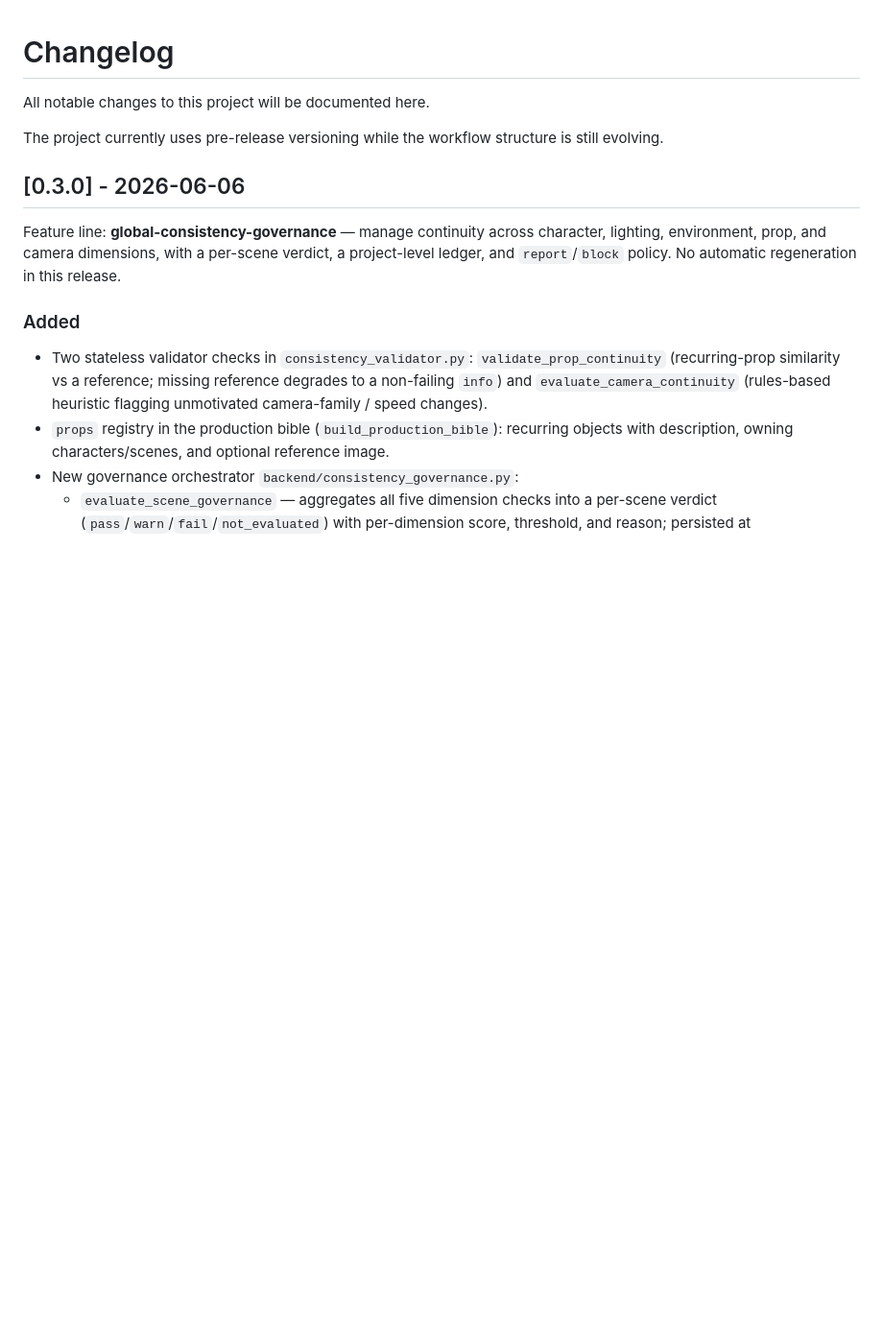
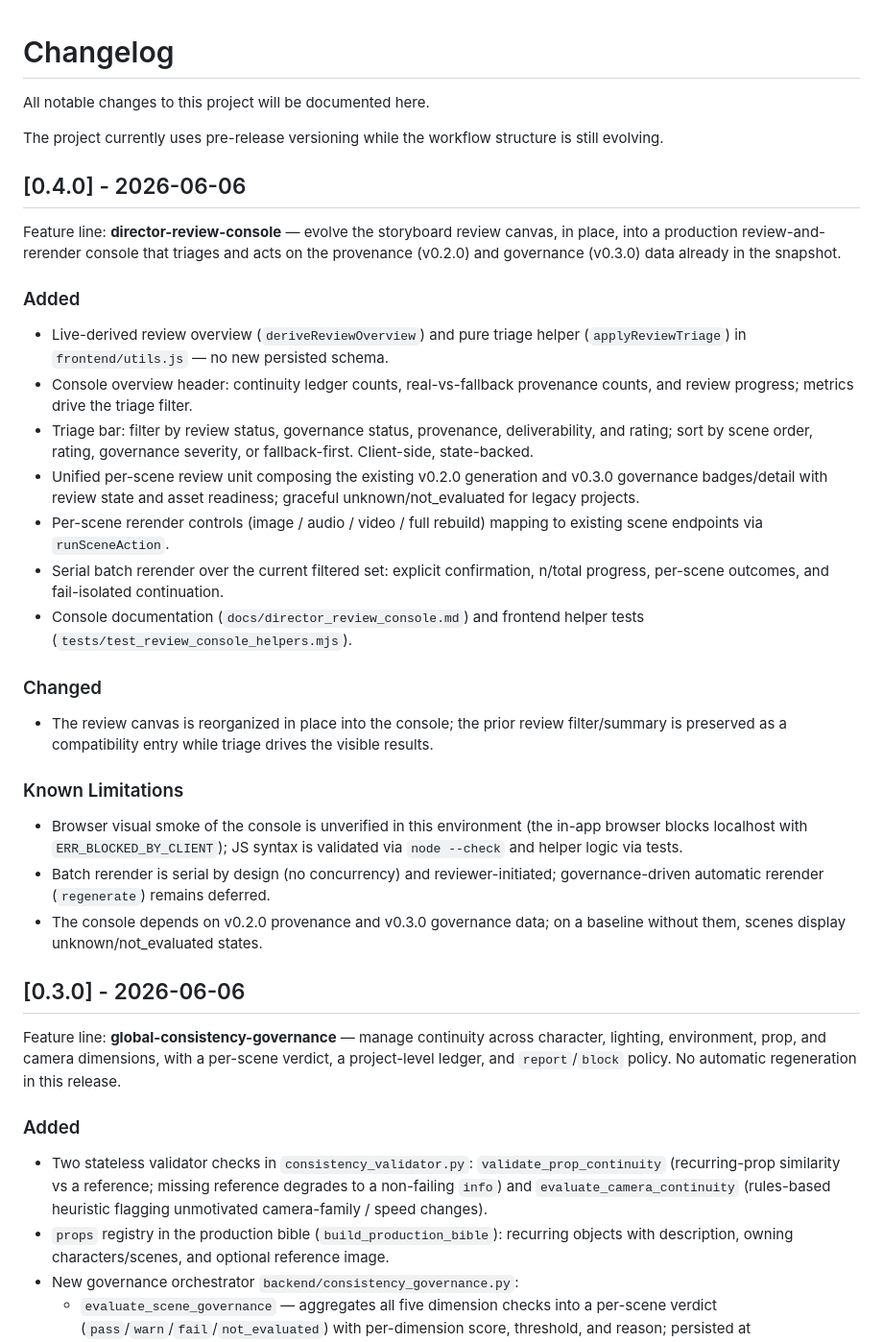
Before and after one commit to tccnnd/Comic-drama, a Markdown page: CHANGELOG.md, the part around the change. Shown at 96% size. GitHub-like rendering; blank space fills up the shorter version.

```diff
--- a/CHANGELOG.md
+++ b/CHANGELOG.md
@@ -4,6 +4,47 @@ All notable changes to this project will be documented here.
 
 The project currently uses pre-release versioning while the workflow structure
 is still evolving.
+
+## [0.4.0] - 2026-06-06
+
+Feature line: **director-review-console** — evolve the storyboard review canvas,
+in place, into a production review-and-rerender console that triages and acts on
+the provenance (v0.2.0) and governance (v0.3.0) data already in the snapshot.
+
+### Added
+
+- Live-derived review overview (`deriveReviewOverview`) and pure triage helper
+  (`applyReviewTriage`) in `frontend/utils.js` — no new persisted schema.
+- Console overview header: continuity ledger counts, real-vs-fallback
+  provenance counts, and review progress; metrics drive the triage filter.
+- Triage bar: filter by review status, governance status, provenance,
+  deliverability, and rating; sort by scene order, rating, governance severity,
+  or fallback-first. Client-side, state-backed.
+- Unified per-scene review unit composing the existing v0.2.0 generation and
+  v0.3.0 governance badges/detail with review state and asset readiness;
+  graceful unknown/not_evaluated for legacy projects.
+- Per-scene rerender controls (image / audio / video / full rebuild) mapping to
+  existing scene endpoints via `runSceneAction`.
+- Serial batch rerender over the current filtered set: explicit confirmation,
+  n/total progress, per-scene outcomes, and fail-isolated continuation.
+- Console documentation (`docs/director_review_console.md`) and frontend helper
+  tests (`tests/test_review_console_helpers.mjs`).
+
+### Changed
+
+- The review canvas is reorganized in place into the console; the prior review
+  filter/summary is preserved as a compatibility entry while triage drives the
+  visible results.
+
+### Known Limitations
+
+- Browser visual smoke of the console is unverified in this environment (the
+  in-app browser blocks localhost with `ERR_BLOCKED_BY_CLIENT`); JS syntax is
+  validated via `node --check` and helper logic via tests.
+- Batch rerender is serial by design (no concurrency) and reviewer-initiated;
+  governance-driven automatic rerender (`regenerate`) remains deferred.
+- The console depends on v0.2.0 provenance and v0.3.0 governance data; on a
+  baseline without them, scenes display unknown/not_evaluated states.
 
 ## [0.3.0] - 2026-06-06
 
```
Also changed, not shown: docs/releases/v0.4.0.md (added, +75 -0 lines).
